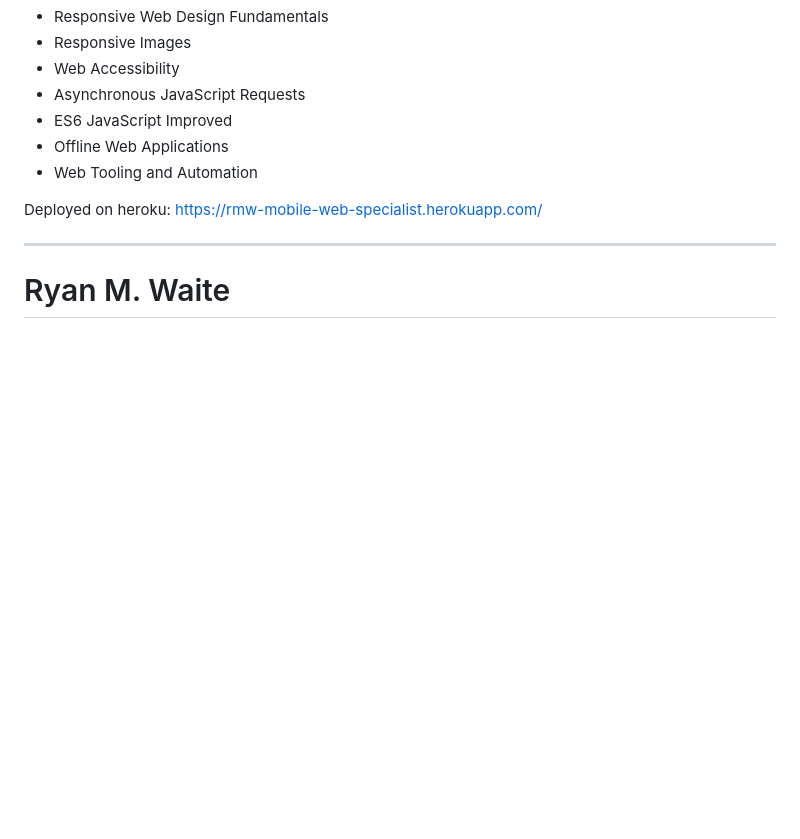
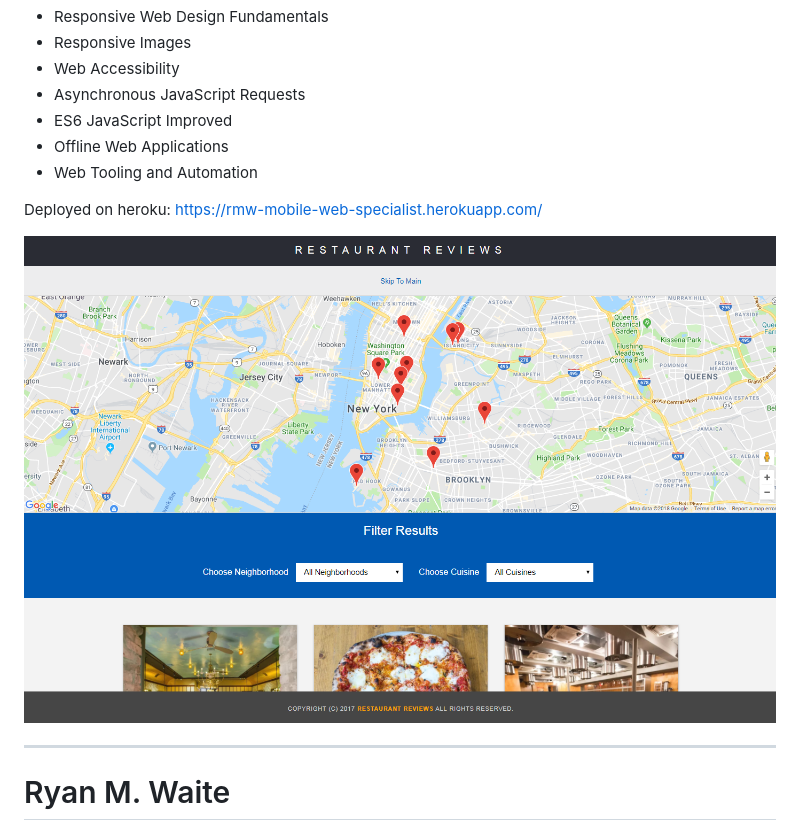
Before and after one commit to ryanwaite28/mws-nanodegree, a Markdown page: README.md, the part around the change. GitHub-like rendering; pictures changed too: app-screenshot.PNG (added); blank space fills up the shorter version.

Commit message:
Added app screenshot

```diff
--- a/README.md
+++ b/README.md
@@ -27,6 +27,8 @@ This was an amazing program! I learned the following:
 
 Deployed on heroku: https://rmw-mobile-web-specialist.herokuapp.com/
 
+![](app-screenshot.PNG)
+
 ---
 # Ryan M. Waite
 ### Web / Mobile Developer
```
